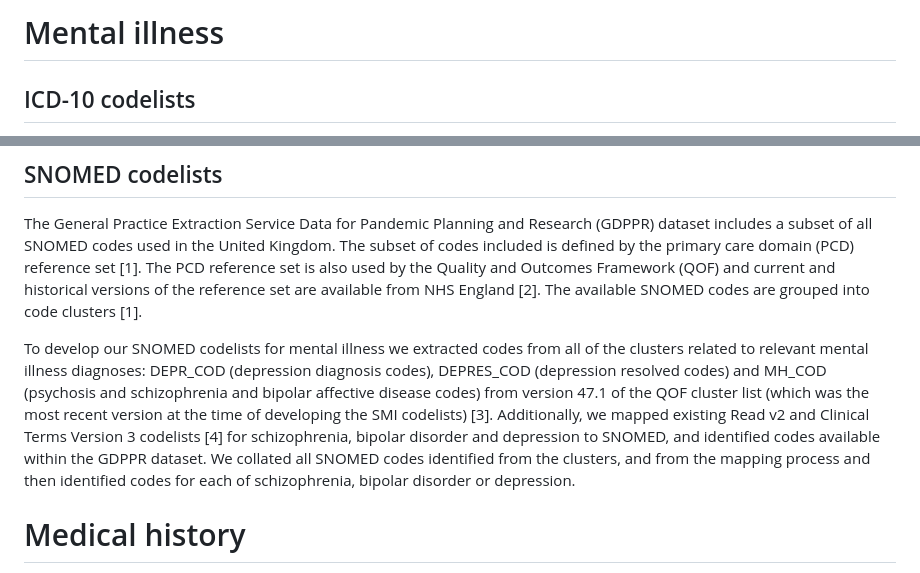
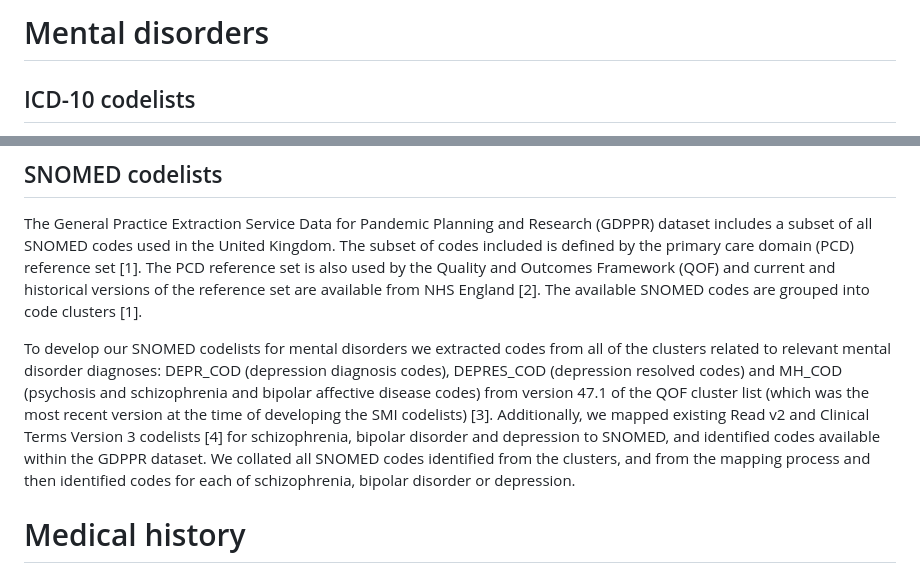
Before and after one commit to BHFDSC/CCU046_01, a Markdown page: phenotypes/README.md, 2 parts joined by grey strips. Rendered like a GitHub page.

```diff
--- a/phenotypes/README.md
+++ b/phenotypes/README.md
@@ -1,4 +1,4 @@
-# Mental illness
+# Mental disorders
 
 ## ICD-10 codelists
 For schizophrenia, bipolar disorder and depression we used codelists previously published by the authors in Jackson CA, Kerssens J, Fleetwood K, Smith DJ, Mercer SW, Wild SH. Incidence of ischaemic heart disease and stroke among people with psychiatric disorders: retrospective cohort study. The British Journal of Psychiatry. 2020;217(2):442-449. doi:10.1192/bjp.2019.250.
@@ -6,7 +6,7 @@ For schizophrenia, bipolar disorder and depression we used codelists previously
 ## SNOMED codelists
 The General Practice Extraction Service Data for Pandemic Planning and Research (GDPPR) dataset includes a subset of all SNOMED codes used in the United Kingdom. The subset of codes included is defined by the primary care domain (PCD) reference set [1]. The PCD reference set is also used by the Quality and Outcomes Framework (QOF) and current and historical versions of the reference set are available from NHS England [2]. The available SNOMED codes are grouped into code clusters [1].
 
-To develop our SNOMED codelists for mental illness we extracted codes from all of the clusters related to relevant mental illness diagnoses: DEPR_COD (depression diagnosis codes), DEPRES_COD (depression resolved codes) and MH_COD (psychosis and schizophrenia and bipolar affective disease codes) from version 47.1 of the QOF cluster list (which was the most recent version at the time of developing the SMI codelists) [3]. Additionally, we mapped existing Read v2 and Clinical Terms Version 3 codelists [4] for schizophrenia, bipolar disorder and depression to SNOMED, and identified codes available within the GDPPR dataset. We collated all SNOMED codes identified from the clusters, and from the mapping process and then identified codes for each of schizophrenia, bipolar disorder or depression.
+To develop our SNOMED codelists for mental disorders we extracted codes from all of the clusters related to relevant mental disorder diagnoses: DEPR_COD (depression diagnosis codes), DEPRES_COD (depression resolved codes) and MH_COD (psychosis and schizophrenia and bipolar affective disease codes) from version 47.1 of the QOF cluster list (which was the most recent version at the time of developing the SMI codelists) [3]. Additionally, we mapped existing Read v2 and Clinical Terms Version 3 codelists [4] for schizophrenia, bipolar disorder and depression to SNOMED, and identified codes available within the GDPPR dataset. We collated all SNOMED codes identified from the clusters, and from the mapping process and then identified codes for each of schizophrenia, bipolar disorder or depression.
 
 # Medical history
 
```
